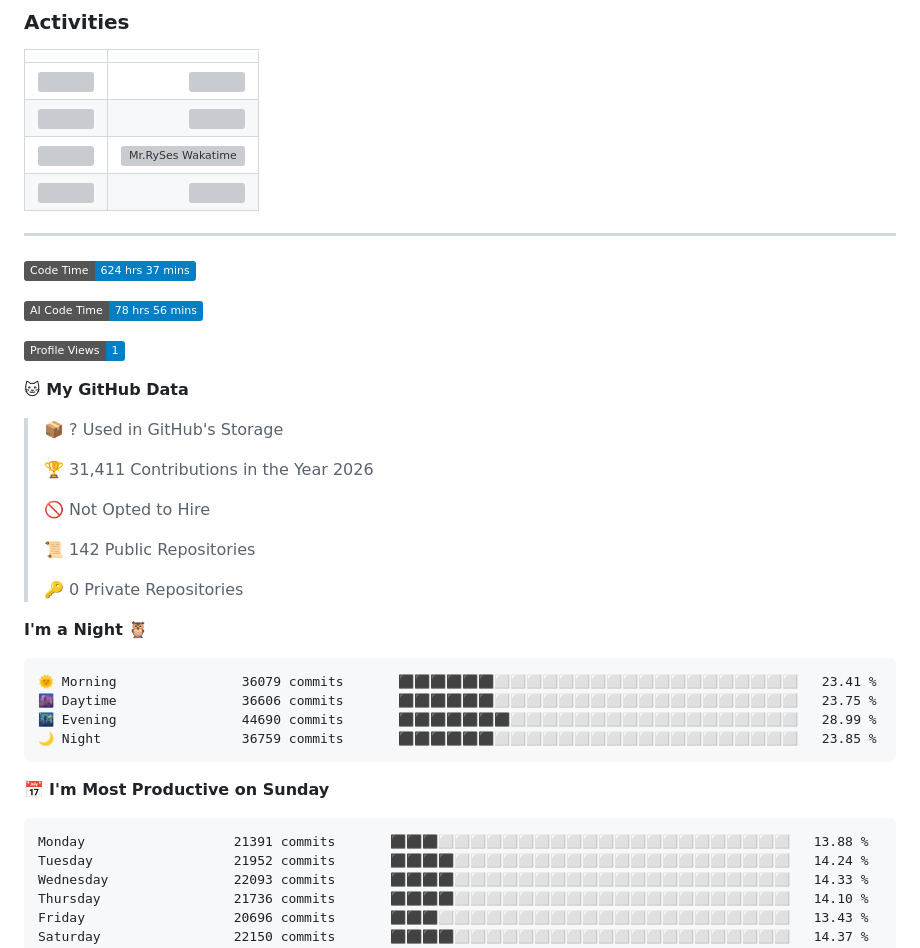
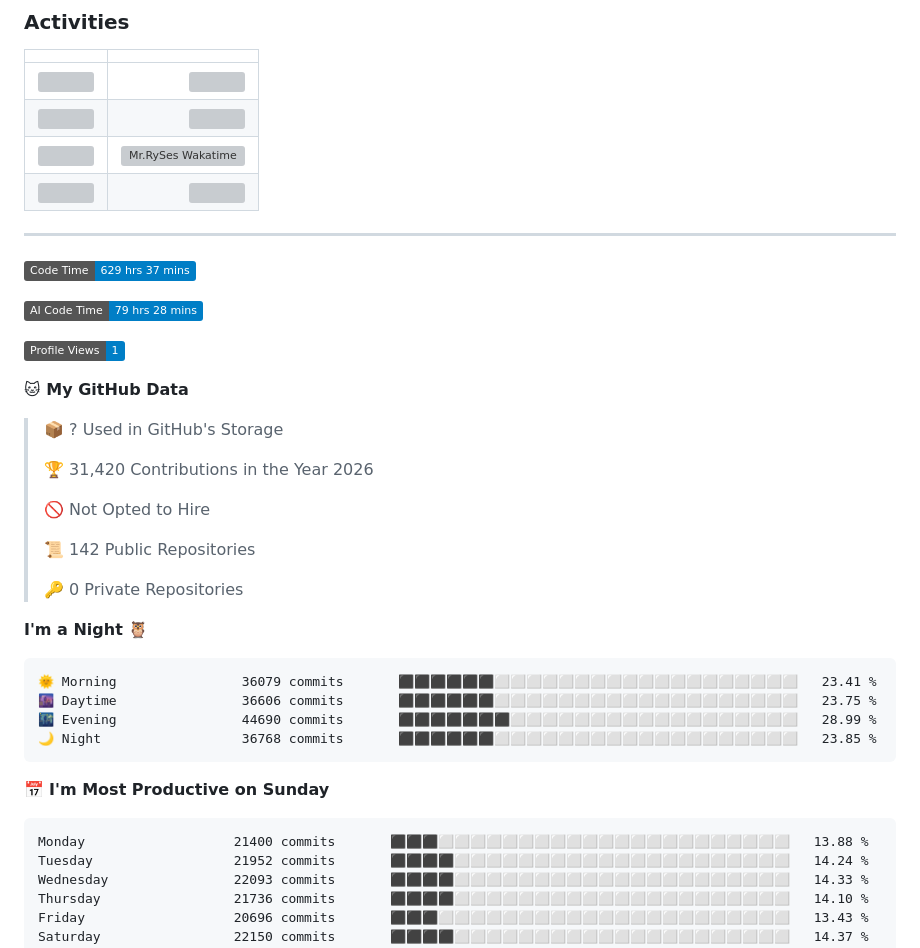
Before and after one commit to RyannKim327/RyannKim327, a Markdown page: README.md, the part around one of its changes. GitHub-like rendering; badges without logos; grey boxes are pictures that could not be loaded.

Commit message:
Updated with Dev Metrics

````diff
--- a/README.md
+++ b/README.md
@@ -113,9 +113,9 @@
 ---
 
 <!--START_SECTION:waka-->
-![Code Time](http://img.shields.io/badge/Code%20Time-624%20hrs%2037%20mins-blue?style=flat)
+![Code Time](http://img.shields.io/badge/Code%20Time-629%20hrs%2037%20mins-blue?style=flat)
 
-![AI Code Time](http://img.shields.io/badge/AI%20Code%20Time-78%20hrs%2056%20mins-blue?style=flat)
+![AI Code Time](http://img.shields.io/badge/AI%20Code%20Time-79%20hrs%2028%20mins-blue?style=flat)
 
 ![Profile Views](http://img.shields.io/badge/Profile%20Views-1-blue?style=flat)
 
@@ -123,7 +123,7 @@
 
 > 📦 ? Used in GitHub's Storage
  >
-> 🏆 31,411 Contributions in the Year 2026
+> 🏆 31,420 Contributions in the Year 2026
  >
 > 🚫 Not Opted to Hire
  >
@@ -137,12 +137,12 @@
 🌞 Morning                36079 commits       ⬛⬛⬛⬛⬛⬛⬜⬜⬜⬜⬜⬜⬜⬜⬜⬜⬜⬜⬜⬜⬜⬜⬜⬜⬜   23.41 %
 🌆 Daytime                36606 commits       ⬛⬛⬛⬛⬛⬛⬜⬜⬜⬜⬜⬜⬜⬜⬜⬜⬜⬜⬜⬜⬜⬜⬜⬜⬜   23.75 %
 🌃 Evening                44690 commits       ⬛⬛⬛⬛⬛⬛⬛⬜⬜⬜⬜⬜⬜⬜⬜⬜⬜⬜⬜⬜⬜⬜⬜⬜⬜   28.99 %
-🌙 Night                  36759 commits       ⬛⬛⬛⬛⬛⬛⬜⬜⬜⬜⬜⬜⬜⬜⬜⬜⬜⬜⬜⬜⬜⬜⬜⬜⬜   23.85 %
+🌙 Night                  36768 commits       ⬛⬛⬛⬛⬛⬛⬜⬜⬜⬜⬜⬜⬜⬜⬜⬜⬜⬜⬜⬜⬜⬜⬜⬜⬜   23.85 %
 ```
 📅 **I'm Most Productive on Sunday**
 
 ```text
-Monday                   21391 commits       ⬛⬛⬛⬜⬜⬜⬜⬜⬜⬜⬜⬜⬜⬜⬜⬜⬜⬜⬜⬜⬜⬜⬜⬜⬜   13.88 %
+Monday                   21400 commits       ⬛⬛⬛⬜⬜⬜⬜⬜⬜⬜⬜⬜⬜⬜⬜⬜⬜⬜⬜⬜⬜⬜⬜⬜⬜   13.88 %
 Tuesday                  21952 commits       ⬛⬛⬛⬛⬜⬜⬜⬜⬜⬜⬜⬜⬜⬜⬜⬜⬜⬜⬜⬜⬜⬜⬜⬜⬜   14.24 %
 Wednesday                22093 commits       ⬛⬛⬛⬛⬜⬜⬜⬜⬜⬜⬜⬜⬜⬜⬜⬜⬜⬜⬜⬜⬜⬜⬜⬜⬜   14.33 %
 Thursday                 21736 commits       ⬛⬛⬛⬛⬜⬜⬜⬜⬜⬜⬜⬜⬜⬜⬜⬜⬜⬜⬜⬜⬜⬜⬜⬜⬜   14.10 %
````
Also changed, not shown: other parts of README.md (+1 -1 lines), assets/bar_graph.png.
